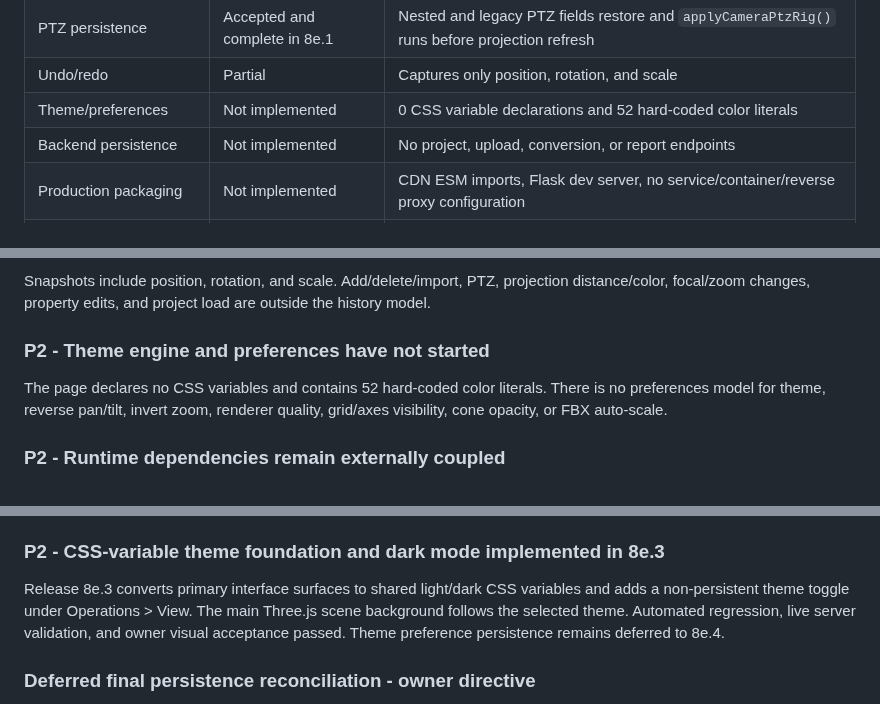
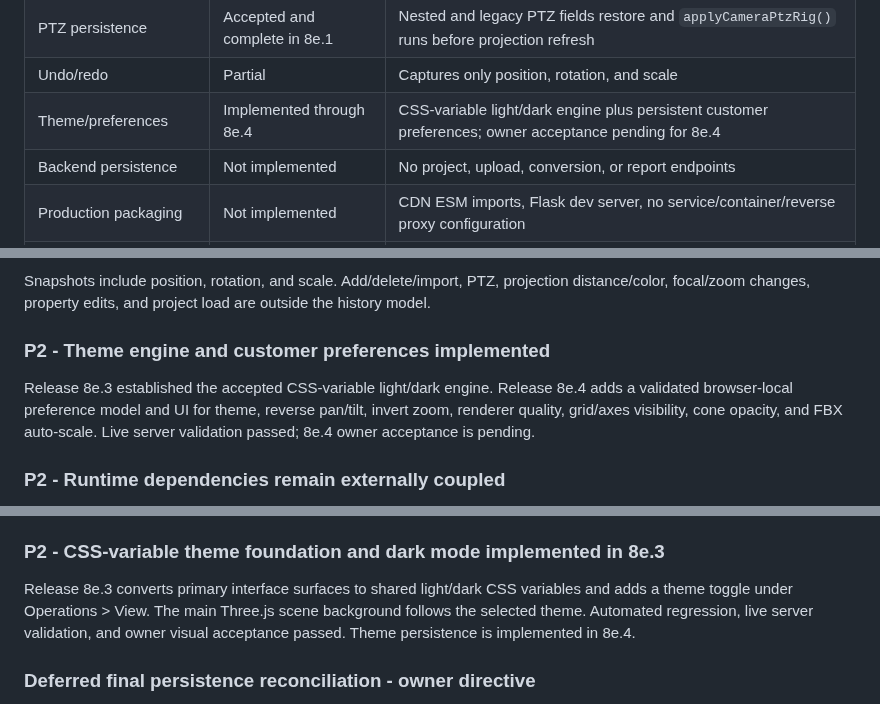
Before and after one commit to felipegbir/3D-CCTV-Simulator, a Markdown page: AUDIT_8E.md, 3 parts joined by grey strips. Drawn GitHub-style.

Commit message:
Document 8e.4 live deployment validation

```diff
--- a/AUDIT_8E.md
+++ b/AUDIT_8E.md
@@ -55,7 +55,7 @@ The initial recovered backend was older than the frontend. SSH verification esta
 | Project save/load | Partial | Cameras and model transforms serialize; local imported assets are not recreated |
 | PTZ persistence | Accepted and complete in 8e.1 | Nested and legacy PTZ fields restore and `applyCameraPtzRig()` runs before projection refresh |
 | Undo/redo | Partial | Captures only position, rotation, and scale |
-| Theme/preferences | Not implemented | 0 CSS variable declarations and 52 hard-coded color literals |
+| Theme/preferences | Implemented through 8e.4 | CSS-variable light/dark engine plus persistent customer preferences; owner acceptance pending for 8e.4 |
 | Backend persistence | Not implemented | No project, upload, conversion, or report endpoints |
 | Production packaging | Not implemented | CDN ESM imports, Flask dev server, no service/container/reverse proxy configuration |
 | Lay Face Flat | Diagnostic only | Triangle-plane analysis exists; production face selection/worker path does not |
@@ -78,9 +78,9 @@ The authoritative live `app.py` has now been synchronized into this repository.
 
 Snapshots include position, rotation, and scale. Add/delete/import, PTZ, projection distance/color, focal/zoom changes, property edits, and project load are outside the history model.
 
-### P2 - Theme engine and preferences have not started
+### P2 - Theme engine and customer preferences implemented
 
-The page declares no CSS variables and contains 52 hard-coded color literals. There is no preferences model for theme, reverse pan/tilt, invert zoom, renderer quality, grid/axes visibility, cone opacity, or FBX auto-scale.
+Release 8e.3 established the accepted CSS-variable light/dark engine. Release 8e.4 adds a validated browser-local preference model and UI for theme, reverse pan/tilt, invert zoom, renderer quality, grid/axes visibility, cone opacity, and FBX auto-scale. Live server validation passed; 8e.4 owner acceptance is pending.
 
 ### P2 - Runtime dependencies remain externally coupled
 
@@ -92,7 +92,7 @@ Release 8e.2 adds numeric schema version 2, application version, save timestamp,
 
 ### P2 - CSS-variable theme foundation and dark mode implemented in 8e.3
 
-Release 8e.3 converts primary interface surfaces to shared light/dark CSS variables and adds a non-persistent theme toggle under Operations > View. The main Three.js scene background follows the selected theme. Automated regression, live server validation, and owner visual acceptance passed. Theme preference persistence remains deferred to 8e.4.
+Release 8e.3 converts primary interface surfaces to shared light/dark CSS variables and adds a theme toggle under Operations > View. The main Three.js scene background follows the selected theme. Automated regression, live server validation, and owner visual acceptance passed. Theme persistence is implemented in 8e.4.
 ### Deferred final persistence reconciliation - owner directive
 
 After the numbered roadmap feature work, perform a dedicated project-save/load reconciliation. Project JSON must persist each camera viewport palette/mode (Visible, IR White, IR Black, IR Rainbow, and other supported modes) and all applicable tool state. External model and reference-image binaries remain outside the JSON; save only their resolvable reference path/file plus complete position, rotation, scale, and applicable display metadata so load can recreate the referenced element exactly. This is an expansion of persistence coverage, not a redo of the accepted 8e.1 PTZ fix.
```
Also changed, not shown: other parts of AUDIT_8E.md (+1 -1 lines), releases/8e.4.md (added, +49 -0 lines).
